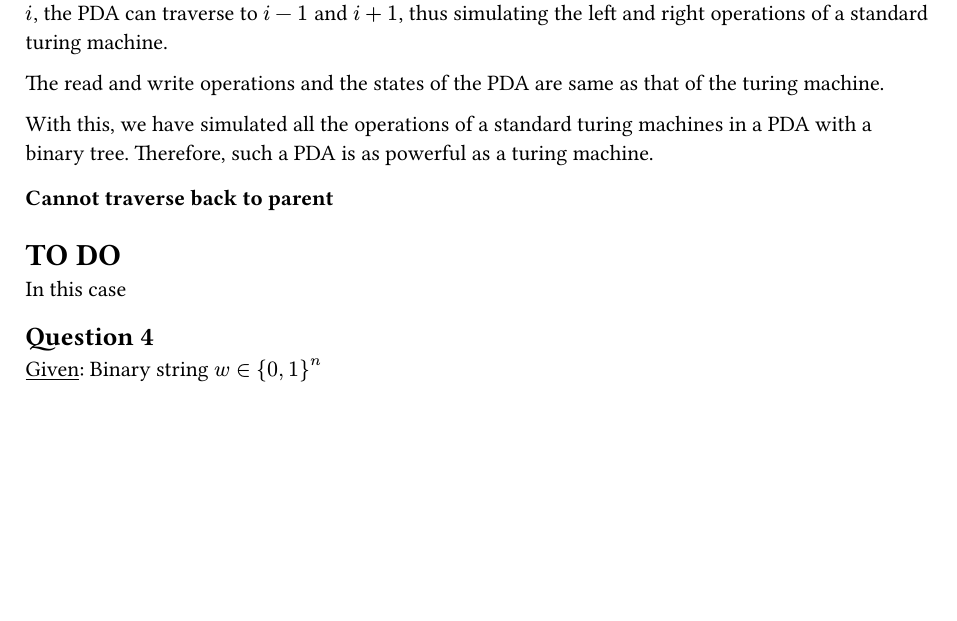
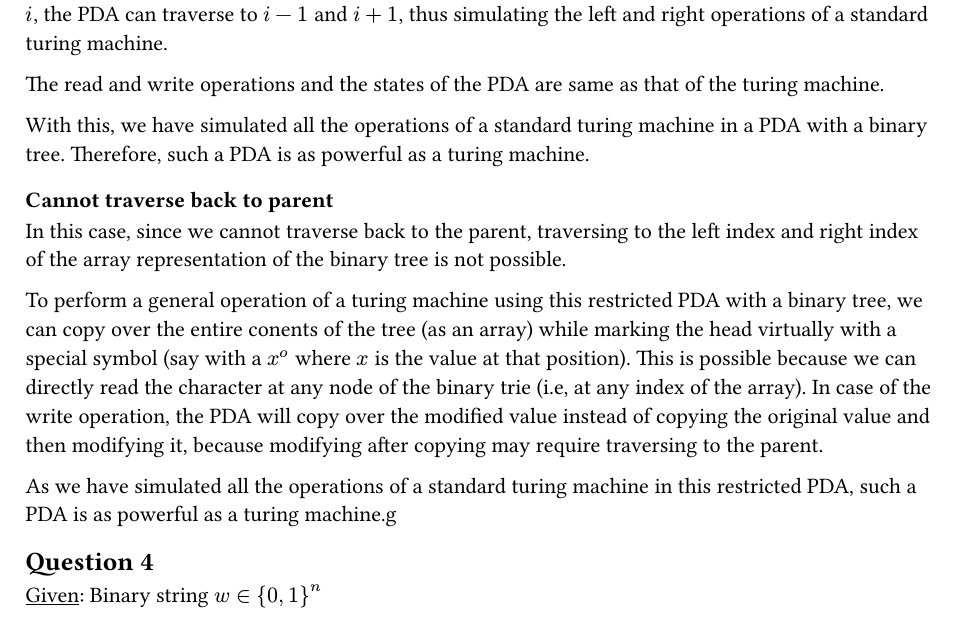
Before and after one commit to PraneethJain/Automata-Theory, a Typst document (Theory_Assignment_2/AT_2022101093.typ): part of page 4 of 8, cut so that both start at the same text, the shorter picture padded with empty space. The pictures show the PDF file Theory_Assignment_2/AT_2022101093.pdf that the author committed with the source.

Commit message:
solved q3

```diff
--- a/Theory_Assignment_2/AT_2022101093.typ
+++ b/Theory_Assignment_2/AT_2022101093.typ
@@ -185,21 +185,22 @@ The computational power of a PDA that has a binary tree instead of the stack and
 
 For node present at index n:
 
-$"left child" -> 2n, "right child" -> 2n+1, "parent" -> floor(n/2)$
+$ "left child" -> 2n, "right child" -> 2n+1, "parent" -> floor(n/2) $
 
 Since the PDA can go to any child and parent node, it has access to the entire tree. $therefore$ Given an index $i$, the PDA can traverse to $i-1$ and $i+1$, thus simulating the left and right operations of a standard turing machine.
 
 
 The read and write operations and the states of the PDA are same as that of the turing machine.
 
-With this, we have simulated all the operations of a standard turing machines in a PDA with a binary tree. Therefore, such a PDA is as powerful as a turing machine.
+With this, we have simulated all the operations of a standard turing machine in a PDA with a binary tree. Therefore, such a PDA is as powerful as a turing machine.
 
 === Cannot traverse back to parent
 
+In this case, since we cannot traverse back to the parent, traversing to the left index and right index of the array representation of the binary tree is not possible.
 
-= TO DO
-In this case
+To perform a general operation of a turing machine using this restricted PDA with a binary tree, we can copy over the entire conents of the tree (as an array) while marking the head virtually with a special symbol (say with a $x^o$ where $x$ is the value at that position). This is possible because we can directly read the character at any node of the binary trie (i.e, at any index of the array). In case of the write operation, the PDA will copy over the modified value instead of copying the original value and then modifying it, because modifying after copying may require traversing to the parent.
 
+As we have simulated all the operations of a standard turing machine in this restricted PDA, such a PDA is as powerful as a turing machine.g
 
 == Question 4
 #underline[Given]: Binary string $w in {0, 1}^n$
```
Also changed, not shown: Theory_Assignment_2/AT_2022101093.pdf.
